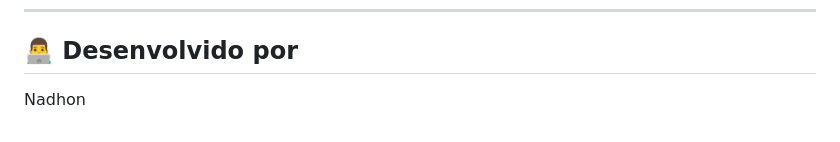
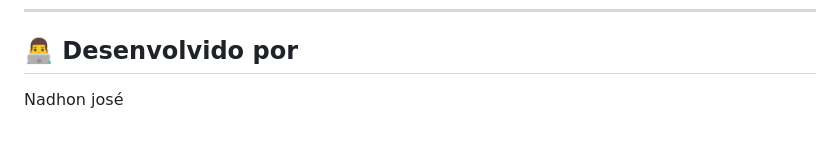
Before and after one commit to nadhon/API_RS, a Markdown page: README.md, the part around the change. GitHub-like rendering.

```diff
--- a/README.md
+++ b/README.md
@@ -165,4 +165,4 @@ E há uma rota auxiliar:
 
 ## 👨‍💻 Desenvolvido por
 
-Nadhon
+Nadhon josé
```
